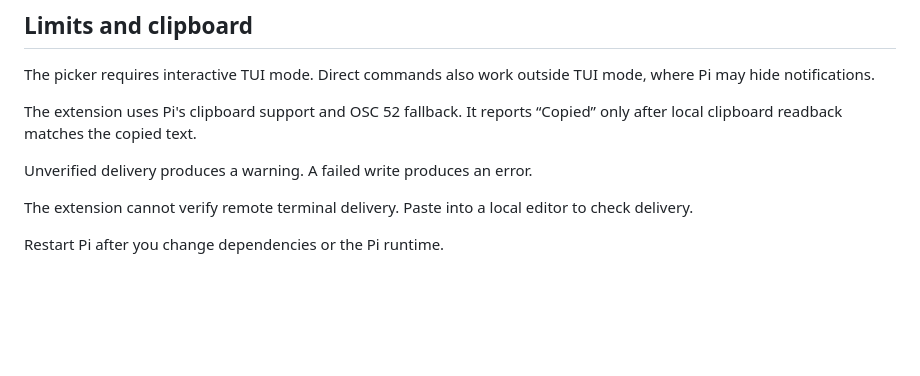
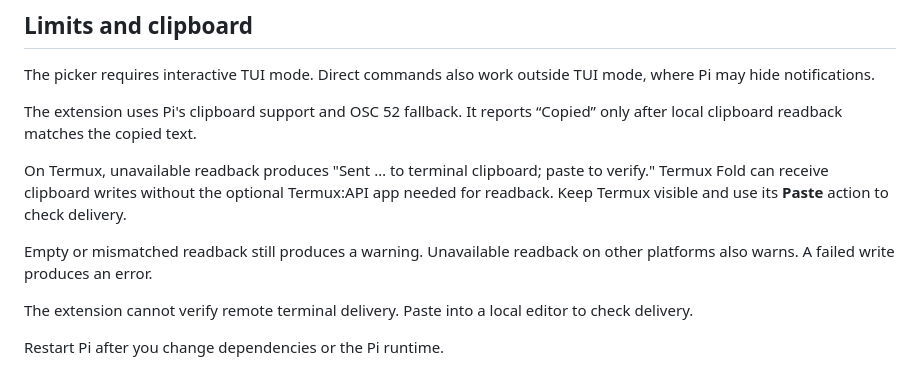
Before and after one commit to fitchmultz/pi-copy-message, a Markdown page: README.md, the part around the change. Rendered like a GitHub page; blank space fills up the shorter version.

Commit message:
fix: distinguish Termux clipboard sends from unavailable readback (#66)

```diff
--- a/README.md
+++ b/README.md
@@ -57,7 +57,9 @@ The picker requires interactive TUI mode. Direct commands also work outside TUI
 
 The extension uses Pi's clipboard support and OSC 52 fallback. It reports “Copied” only after local clipboard readback matches the copied text.
 
-Unverified delivery produces a warning. A failed write produces an error.
+On Termux, unavailable readback produces "Sent … to terminal clipboard; paste to verify." Termux Fold can receive clipboard writes without the optional Termux:API app needed for readback. Keep Termux visible and use its **Paste** action to check delivery.
+
+Empty or mismatched readback still produces a warning. Unavailable readback on other platforms also warns. A failed write produces an error.
 
 The extension cannot verify remote terminal delivery. Paste into a local editor to check delivery.
 
```
Also changed, not shown: CHANGELOG.md (+2 -0 lines), docs/reference.md (+4 -2 lines), .github/qa/termux-copy-after.png (added), .github/qa/termux-copy-before.png (added), 2 other files.
